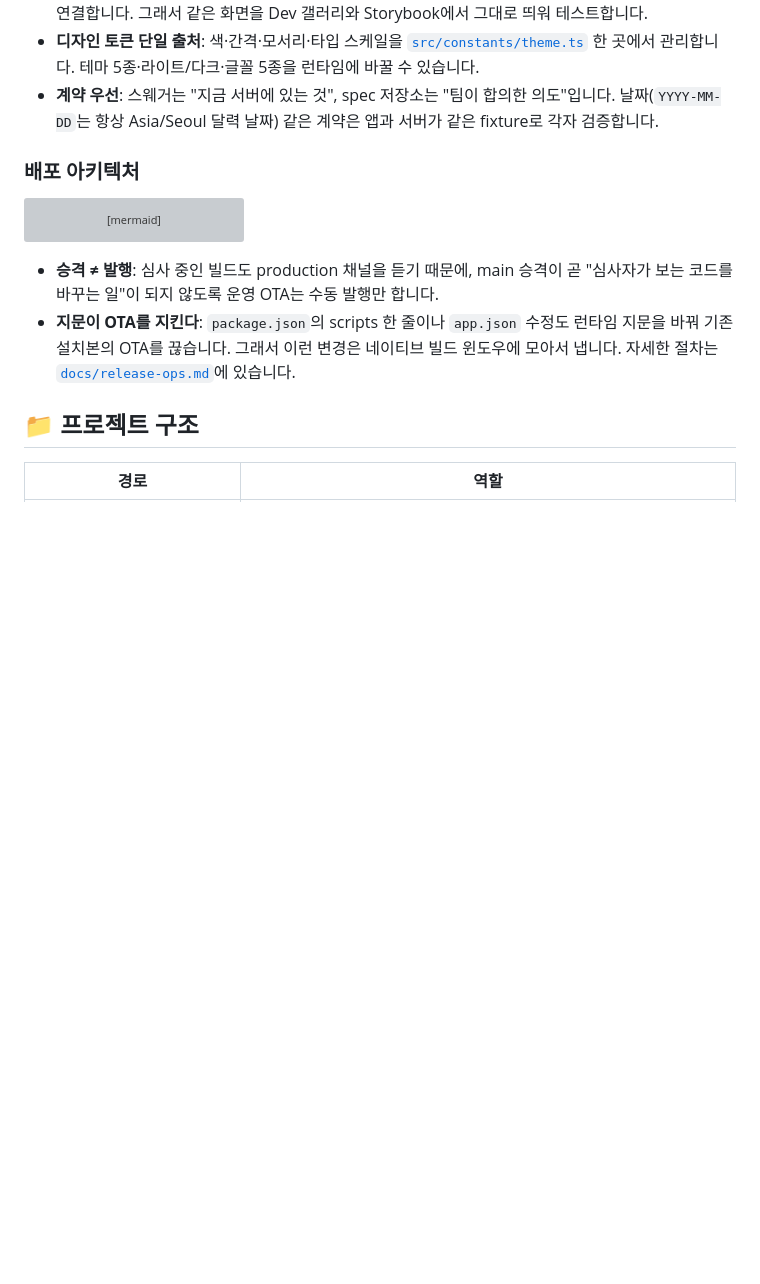
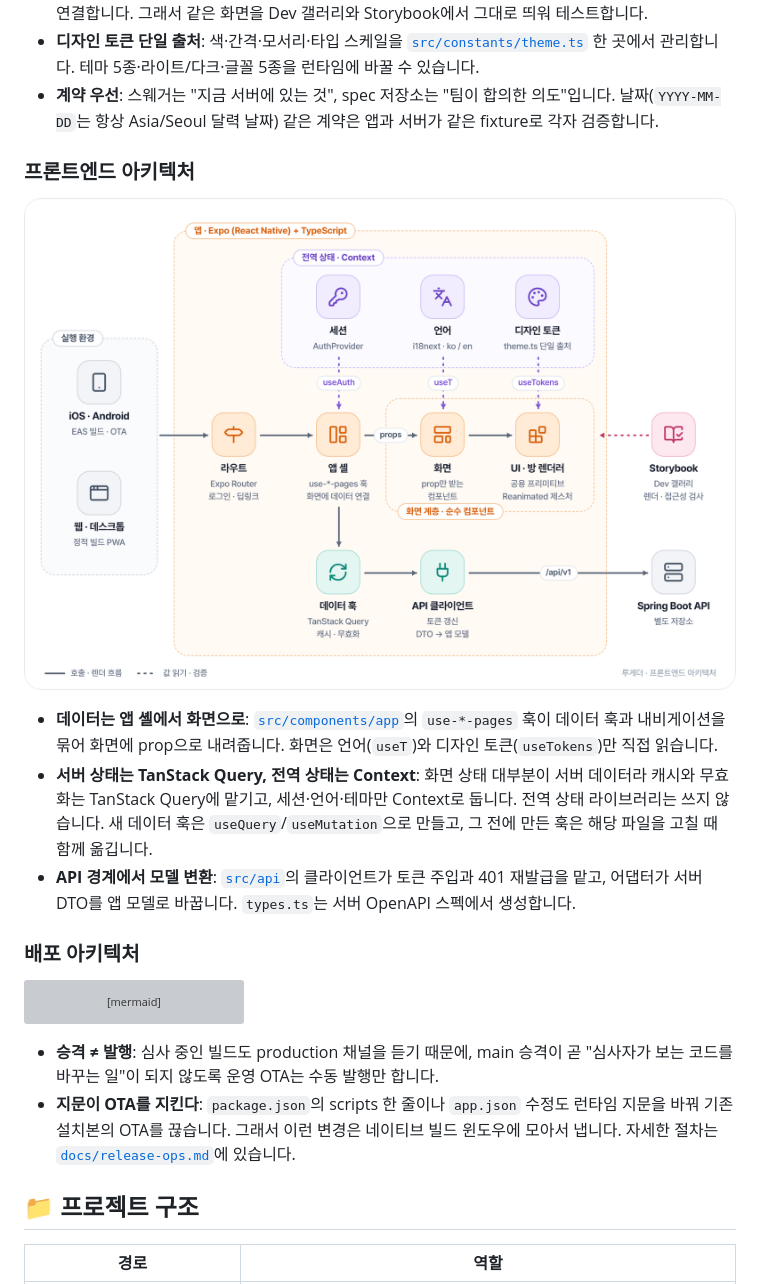
Before and after one commit to TripleS-soma/rougether-mobile, a Markdown page: README.md, the part around the change. Rendered like a GitHub page; pictures changed too: docs/images/frontend-architecture.png (added); blank space fills up the shorter version; grey boxes are pictures that could not be loaded.

Commit message:
docs: README에 프론트엔드 아키텍처 그림 추가 (#1819)
Co-authored-by: Claude <noreply@anthropic.com>

```diff
--- a/README.md
+++ b/README.md
@@ -97,6 +97,14 @@ flowchart LR
 - **화면은 순수 컴포넌트**: 화면은 prop으로 데이터와 콜백만 받고, 라우팅·데이터 패칭·전역 상태는 앱 셸이 연결합니다. 그래서 같은 화면을 Dev 갤러리와 Storybook에서 그대로 띄워 테스트합니다.
 - **디자인 토큰 단일 출처**: 색·간격·모서리·타입 스케일을 [`src/constants/theme.ts`](src/constants/theme.ts) 한 곳에서 관리합니다. 테마 5종·라이트/다크·글꼴 5종을 런타임에 바꿀 수 있습니다.
 - **계약 우선**: 스웨거는 "지금 서버에 있는 것", spec 저장소는 "팀이 합의한 의도"입니다. 날짜(`YYYY-MM-DD`는 항상 Asia/Seoul 달력 날짜) 같은 계약은 앱과 서버가 같은 fixture로 각자 검증합니다.
+
+### 프론트엔드 아키텍처
+
+![루게더 프론트엔드 아키텍처: 라우트에서 앱 셸, 화면 계층으로 이어지는 렌더 흐름과 데이터 훅, API 클라이언트, 전역 Context의 관계](docs/images/frontend-architecture.png)
+
+- **데이터는 앱 셸에서 화면으로**: [`src/components/app`](src/components/app)의 `use-*-pages` 훅이 데이터 훅과 내비게이션을 묶어 화면에 prop으로 내려줍니다. 화면은 언어(`useT`)와 디자인 토큰(`useTokens`)만 직접 읽습니다.
+- **서버 상태는 TanStack Query, 전역 상태는 Context**: 화면 상태 대부분이 서버 데이터라 캐시와 무효화는 TanStack Query에 맡기고, 세션·언어·테마만 Context로 둡니다. 전역 상태 라이브러리는 쓰지 않습니다. 새 데이터 훅은 `useQuery`/`useMutation`으로 만들고, 그 전에 만든 훅은 해당 파일을 고칠 때 함께 옮깁니다.
+- **API 경계에서 모델 변환**: [`src/api`](src/api)의 클라이언트가 토큰 주입과 401 재발급을 맡고, 어댑터가 서버 DTO를 앱 모델로 바꿉니다. `types.ts`는 서버 OpenAPI 스펙에서 생성합니다.
 
 ### 배포 아키텍처
 
```
